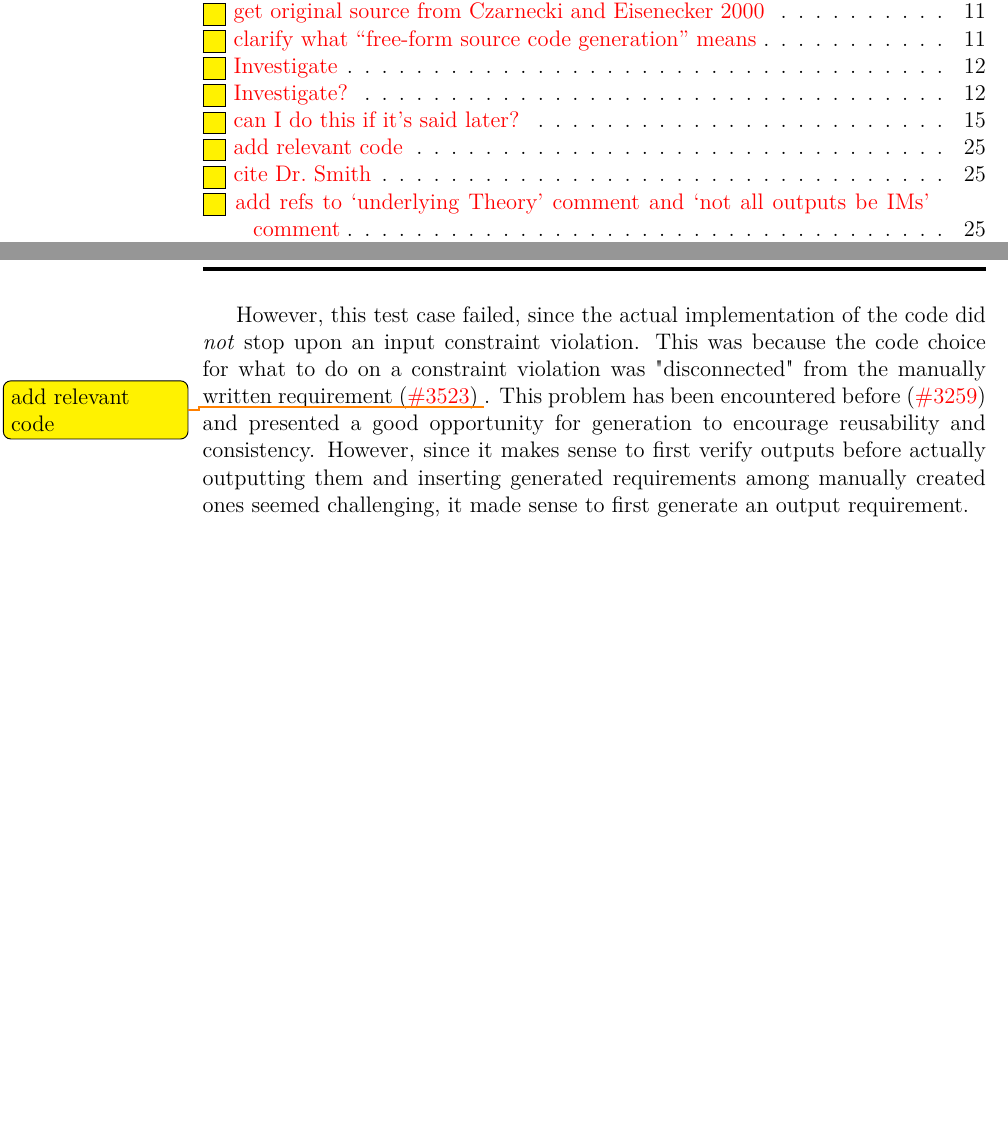
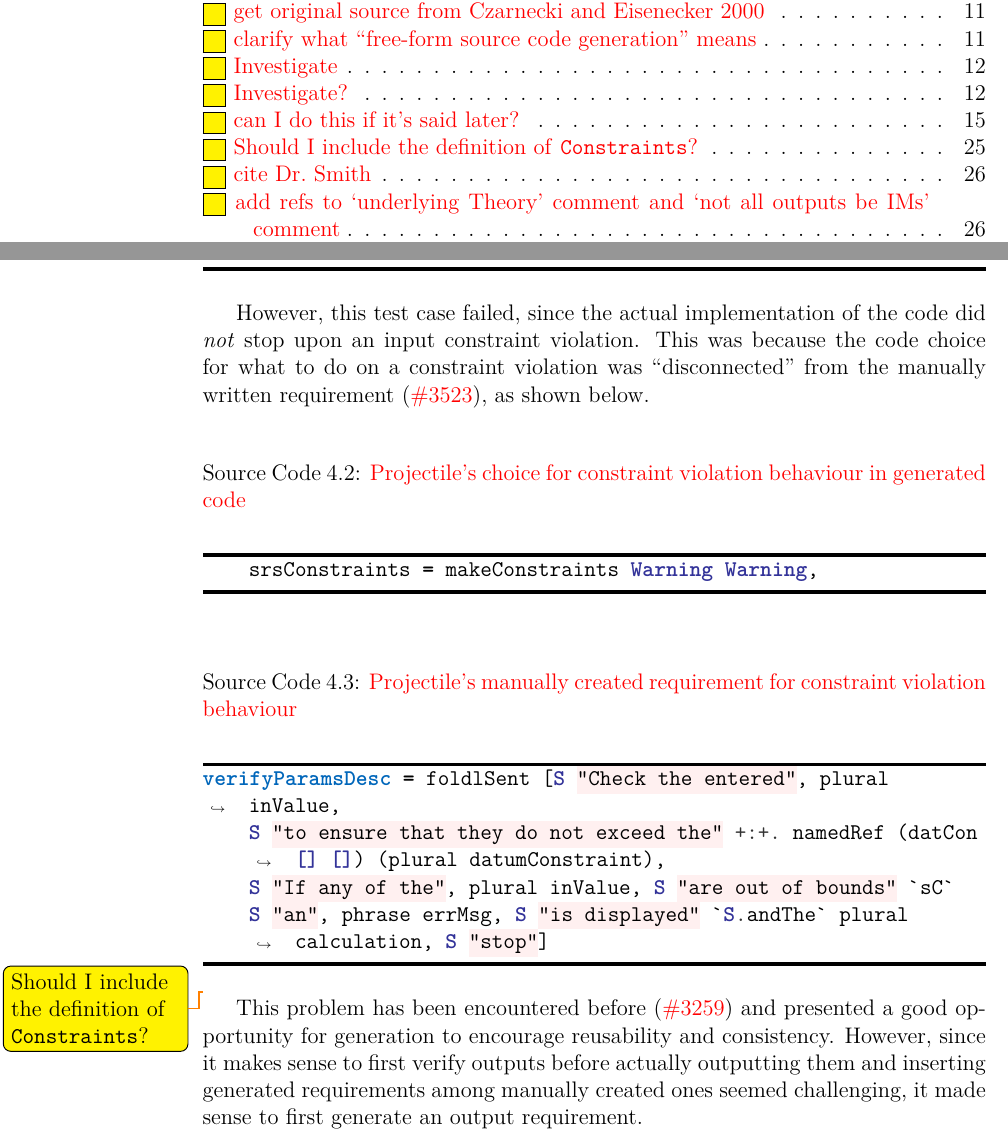
Before and after one commit to samm82/TestingTesting, a LaTeX thesis (thesis.tex, which reads chapters/04_dev_process.tex): two parts of pages 1 and 40 of 42 before the commit and two parts of pages 1 and 40 of 43 after it, joined at a grey line, cut so that both start at the same text, the shorter picture padded with empty space. The pictures show the PDF file thesis.pdf that the author committed with the source.

Commit message:
Add relevant code to demonstrate disconnect between requirements and code for constraint violations

```diff
--- a/chapters/04_dev_process.tex
+++ b/chapters/04_dev_process.tex
@@ -98,15 +98,18 @@ the data constraints. If any of the input values are out of bounds, an error
 message is displayed and the calculations stop.'' This led me to develop the
 following test case to ensure that if an input constraint was violated, the
 calculations would stop:
-
 \mainInvalidInputTest{}
 
 However, this test case failed,
 since the actual implementation of the code did \emph{not} stop upon an input
 constraint violation. This was because the code choice for what to do on a
-constraint violation was "disconnected" from the manually written requirement
-(\issueref{3523}) \todo{add relevant code}. This problem has been encountered
-before (\issueref{3259}) and presented a good
+constraint violation was ``disconnected'' from the manually written requirement
+(\issueref{3523}), as shown below.
+\projViolationChoice{}
+\projManualViolationReq{}
+\todo{Should I include the definition of \texttt{Constraints}?}
+
+This problem has been encountered before (\issueref{3259}) and presented a good
 opportunity for generation to encourage reusability and consistency. However,
 since it makes sense to first verify outputs before actually outputting them
 and inserting generated requirements among manually created ones seemed
```
Also changed, not shown: assets.tex (+9 -1 lines), assets/code/projManualViolationReq.tex (added, +6 -0 lines), assets/code/projViolationChoice.tex (added, +3 -0 lines), thesis.pdf.
